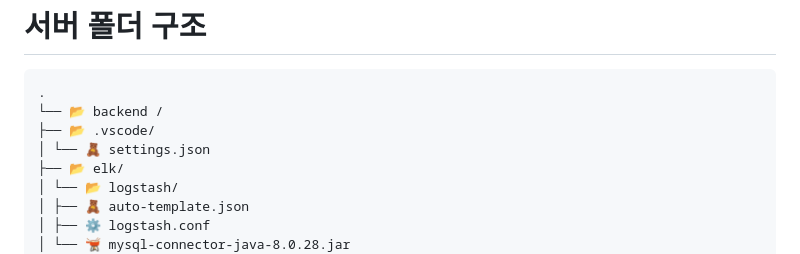
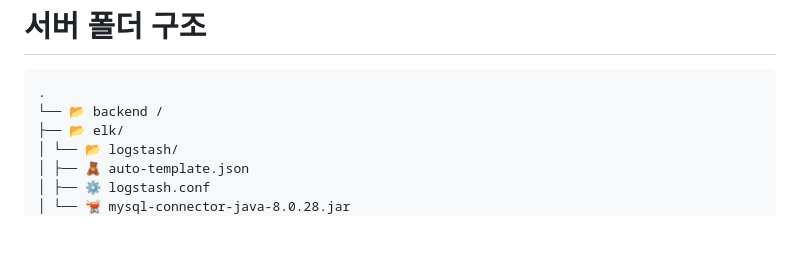
Before and after one commit to code-bootcamp/groomeong_server, a Markdown page: README.md, the part around the change. Rendered like a GitHub page; blank space fills up the shorter version.

Commit message:
chore: README 서버 폴더 구조 수정
chore-#252

````diff
--- a/README.md
+++ b/README.md
@@ -99,8 +99,6 @@
 ```md
 .
 └── 📂 backend /
-├── 📂 .vscode/
-│ └── 🧸 settings.json
 ├── 📂 elk/
 │ └── 📂 logstash/
 │ ├── 🧸 auto-template.json
````
